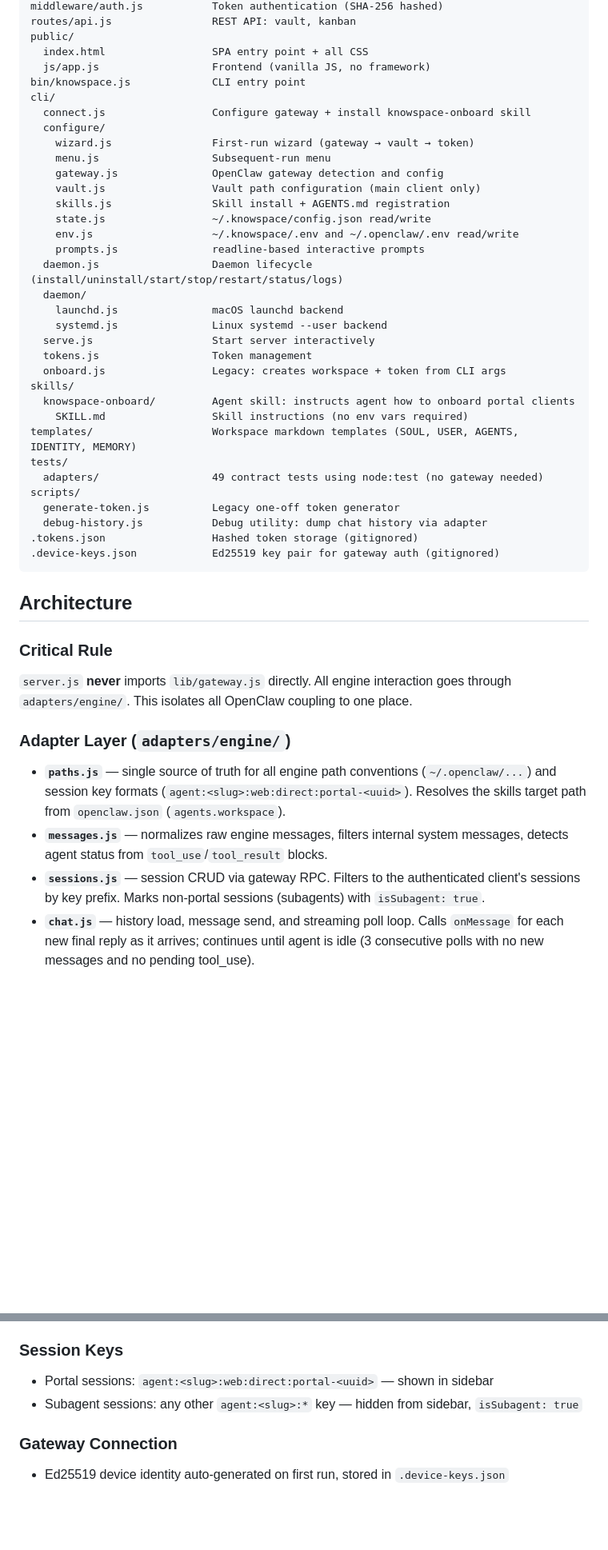
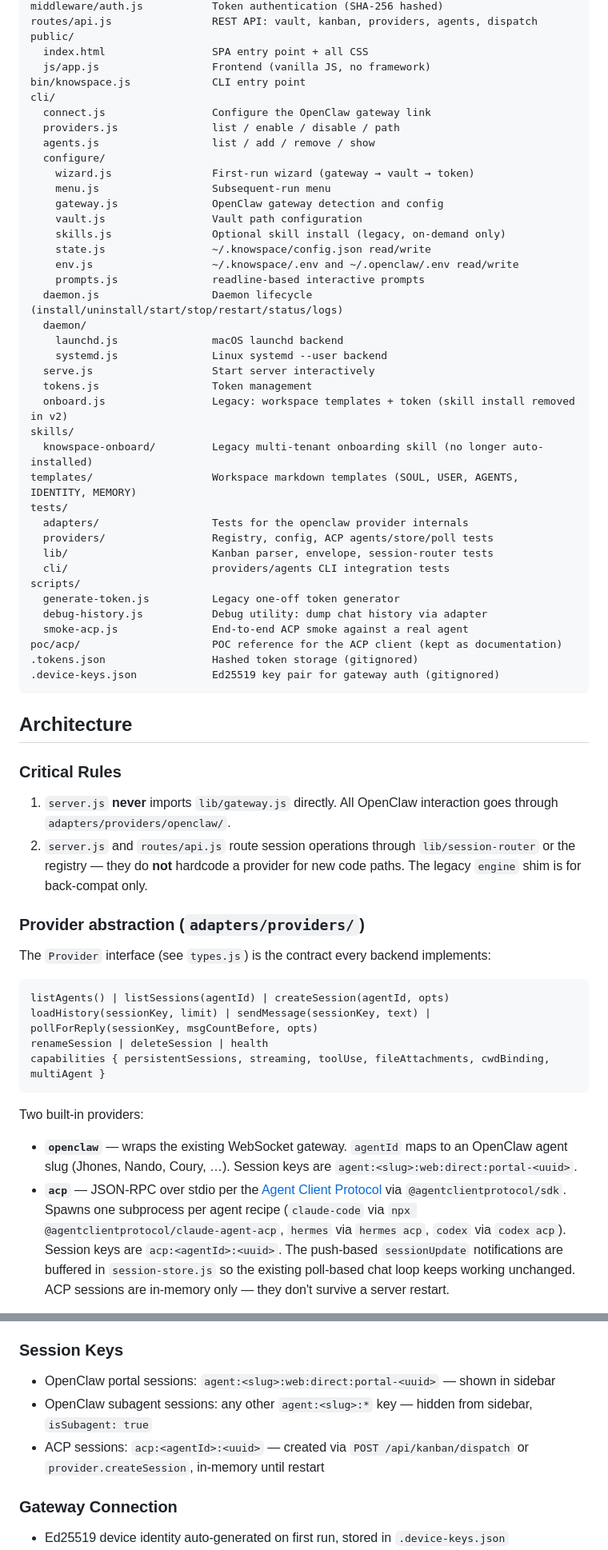
Before and after one commit to NinoCoelho/knowspace, a Markdown page: CLAUDE.md, 2 parts joined by grey strips. Shown at 80% size. Rendered like a GitHub page; blank space fills up the shorter version.

````diff
--- a/CLAUDE.md
+++ b/CLAUDE.md
@@ -63,17 +83,19 @@ lib/gateway.js               Low-level WebSocket RPC client (Ed25519 device auth
 middleware/auth.js           Token authentication (SHA-256 hashed)
-routes/api.js                REST API: vault, kanban
+routes/api.js                REST API: vault, kanban, providers, agents, dispatch
 public/
   index.html                 SPA entry point + all CSS
   js/app.js                  Frontend (vanilla JS, no framework)
 bin/knowspace.js             CLI entry point
 cli/
-  connect.js                 Configure gateway + install knowspace-onboard skill
+  connect.js                 Configure the OpenClaw gateway link
+  providers.js               list / enable / disable / path
+  agents.js                  list / add / remove / show
   configure/
     wizard.js                First-run wizard (gateway → vault → token)
     menu.js                  Subsequent-run menu
     gateway.js               OpenClaw gateway detection and config
-    vault.js                 Vault path configuration (main client only)
-    skills.js                Skill install + AGENTS.md registration
+    vault.js                 Vault path configuration
+    skills.js                Optional skill install (legacy, on-demand only)
     state.js                 ~/.knowspace/config.json read/write
     env.js                   ~/.knowspace/.env and ~/.openclaw/.env read/write
     prompts.js               readline-based interactive prompts
@@ -83,29 +105,44 @@ cli/
     systemd.js               Linux systemd --user backend
   serve.js                   Start server interactively
   tokens.js                  Token management
-  onboard.js                 Legacy: creates workspace + token from CLI args
+  onboard.js                 Legacy: workspace templates + token (skill install removed in v2)
 skills/
-  knowspace-onboard/         Agent skill: instructs agent how to onboard portal clients
-    SKILL.md                 Skill instructions (no env vars required)
+  knowspace-onboard/         Legacy multi-tenant onboarding skill (no longer auto-installed)
 templates/                   Workspace markdown templates (SOUL, USER, AGENTS, IDENTITY, MEMORY)
 tests/
-  adapters/                  49 contract tests using node:test (no gateway needed)
+  adapters/                  Tests for the openclaw provider internals
+  providers/                 Registry, config, ACP agents/store/poll tests
+  lib/                       Kanban parser, envelope, session-router tests
+  cli/                       providers/agents CLI integration tests
 scripts/
   generate-token.js          Legacy one-off token generator
   debug-history.js           Debug utility: dump chat history via adapter
+  smoke-acp.js               End-to-end ACP smoke against a real agent
+poc/acp/                     POC reference for the ACP client (kept as documentation)
 .tokens.json                 Hashed token storage (gitignored)
 .device-keys.json            Ed25519 key pair for gateway auth (gitignored)
 ```
 
 ## Architecture
 
-### Critical Rule
+### Critical Rules
 
-`server.js` **never** imports `lib/gateway.js` directly. All engine interaction goes through `adapters/engine/`. This isolates all OpenClaw coupling to one place.
+1. `server.js` **never** imports `lib/gateway.js` directly. All OpenClaw interaction goes through `adapters/providers/openclaw/`.
+2. `server.js` and `routes/api.js` route session operations through `lib/session-router` or the registry — they do **not** hardcode a provider for new code paths. The legacy `engine` shim is for back-compat only.
 
-### Adapter Layer (`adapters/engine/`)
+### Provider abstraction (`adapters/providers/`)
 
-- **`paths.js`** — single source of truth for all engine path conventions (`~/.openclaw/...`) and session key formats (`agent:<slug>:web:direct:portal-<uuid>`). Resolves the skills target path from `openclaw.json` (`agents.workspace`).
-- **`messages.js`** — normalizes raw engine messages, filters internal system messages, detects agent status from `tool_use`/`tool_result` blocks.
-- **`sessions.js`** — session CRUD via gateway RPC. Filters to the authenticated client's sessions by key prefix. Marks non-portal sessions (subagents) with `isSubagent: true`.
-- **`chat.js`** — history load, message send, and streaming poll loop. Calls `onMessage` for each new final reply as it arrives; continues until agent is idle (3 consecutive polls with no new messages and no pending tool_use).
+The `Provider` interface (see `types.js`) is the contract every backend implements:
+
+```
+listAgents() | listSessions(agentId) | createSession(agentId, opts)
+loadHistory(sessionKey, limit) | sendMessage(sessionKey, text) | pollForReply(sessionKey, msgCountBefore, opts)
+renameSession | deleteSession | health
+capabilities { persistentSessions, streaming, toolUse, fileAttachments, cwdBinding, multiAgent }
+```
+
+Two built-in providers:
+
+- **`openclaw`** — wraps the existing WebSocket gateway. `agentId` maps to an OpenClaw agent slug (Jhones, Nando, Coury, …). Session keys are `agent:<slug>:web:direct:portal-<uuid>`.
+- **`acp`** — JSON-RPC over stdio per the [Agent Client Protocol](https://agentclientprotocol.com/) via `@agentclientprotocol/sdk`. Spawns one subprocess per agent recipe (`claude-code` via `npx @agentclientprotocol/claude-agent-acp`, `hermes` via `hermes acp`, `codex` via `codex acp`). Session keys are `acp:<agentId>:<uuid>`. The push-based `sessionUpdate` notifications are buffered in `session-store.js` so the existing poll-based chat loop keeps working unchanged. ACP sessions are in-memory only — they don't survive a server restart.
+
@@ -133,8 +192,9 @@ scripts/
 
 ### Session Keys
 
-- Portal sessions: `agent:<slug>:web:direct:portal-<uuid>` — shown in sidebar
-- Subagent sessions: any other `agent:<slug>:*` key — hidden from sidebar, `isSubagent: true`
+- OpenClaw portal sessions: `agent:<slug>:web:direct:portal-<uuid>` — shown in sidebar
+- OpenClaw subagent sessions: any other `agent:<slug>:*` key — hidden from sidebar, `isSubagent: true`
+- ACP sessions: `acp:<agentId>:<uuid>` — created via `POST /api/kanban/dispatch` or `provider.createSession`, in-memory until restart
 
 ### Gateway Connection
 
````
Also changed, not shown: other parts of CLAUDE.md (+56 -14 lines).
